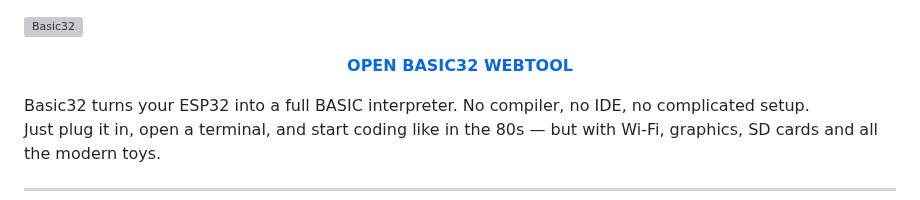
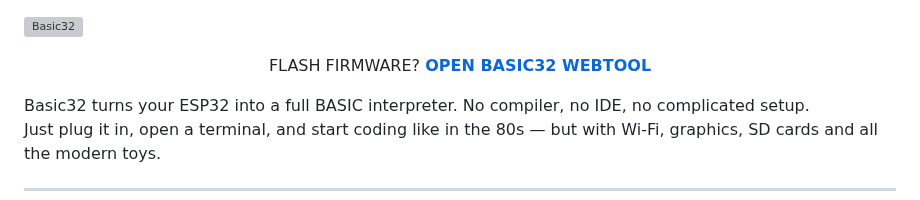
Before and after one commit to Ferrazzi/Basic32, a Markdown page: README.md, the part around the change. Drawn GitHub-style; grey boxes are pictures that could not be loaded.

```diff
--- a/README.md
+++ b/README.md
@@ -1,5 +1,6 @@
 ![Basic32](https://github.com/Ferrazzi/Basic32/blob/main/Logo.png)
 <p align="center">
+FLASH FIRMWARE?
   <a href="https://ferrazzi.github.io/Basic32/index.html">
     <strong>OPEN BASIC32 WEBTOOL</strong>
   </a>
```
